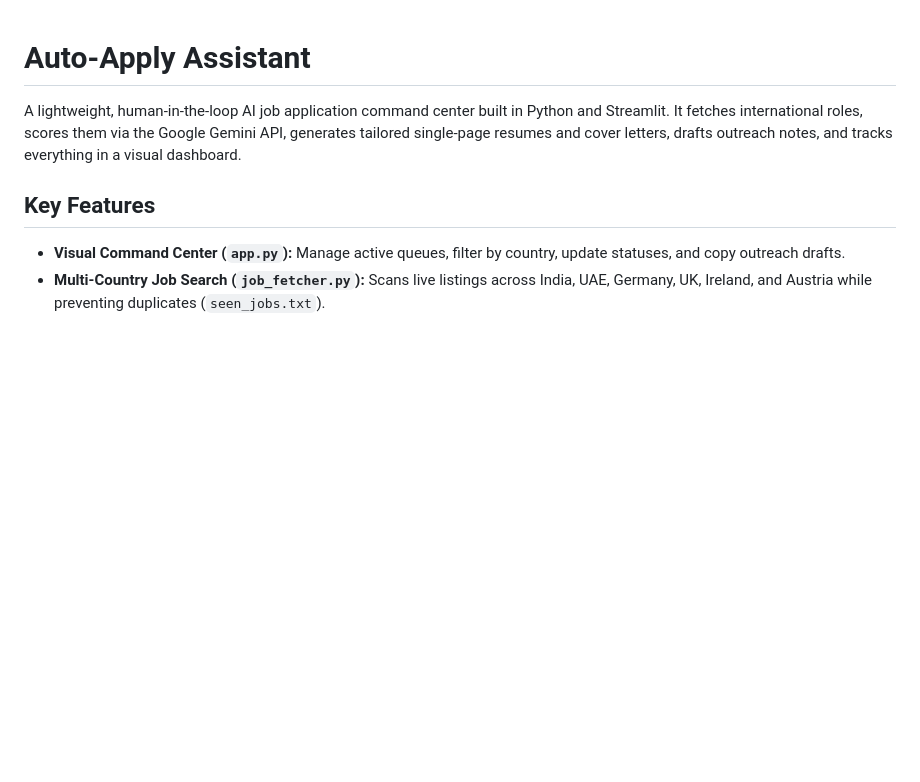
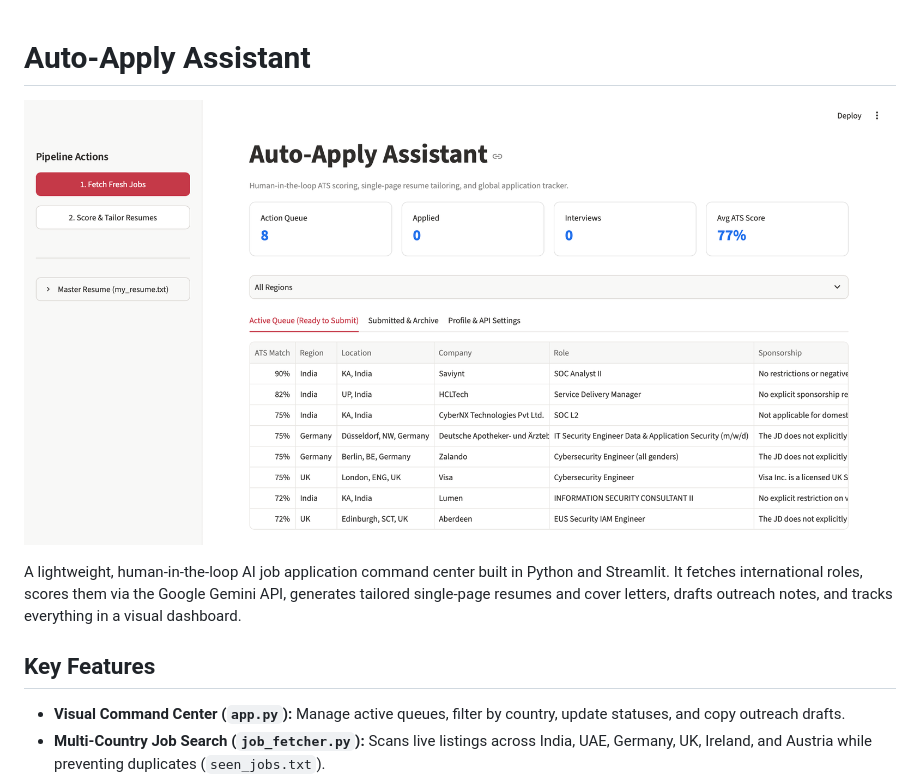
Before and after one commit to gabysaji/auto-apply-assistant, a Markdown page: README.md, the part around the change. Rendered like a GitHub page; pictures changed too: assets/dashboard.png (added); blank space fills up the shorter version.

Commit message:
Add Auto-Apply Assistant dashboard screenshot to README

```diff
--- a/README.md
+++ b/README.md
@@ -1,4 +1,6 @@
 # Auto-Apply Assistant
+
+![Auto-Apply Assistant Dashboard](assets/dashboard.png)
 
 A lightweight, human-in-the-loop AI job application command center built in Python and Streamlit. It fetches international roles, scores them via the Google Gemini API, generates tailored single-page resumes and cover letters, drafts outreach notes, and tracks everything in a visual dashboard.
 
```
